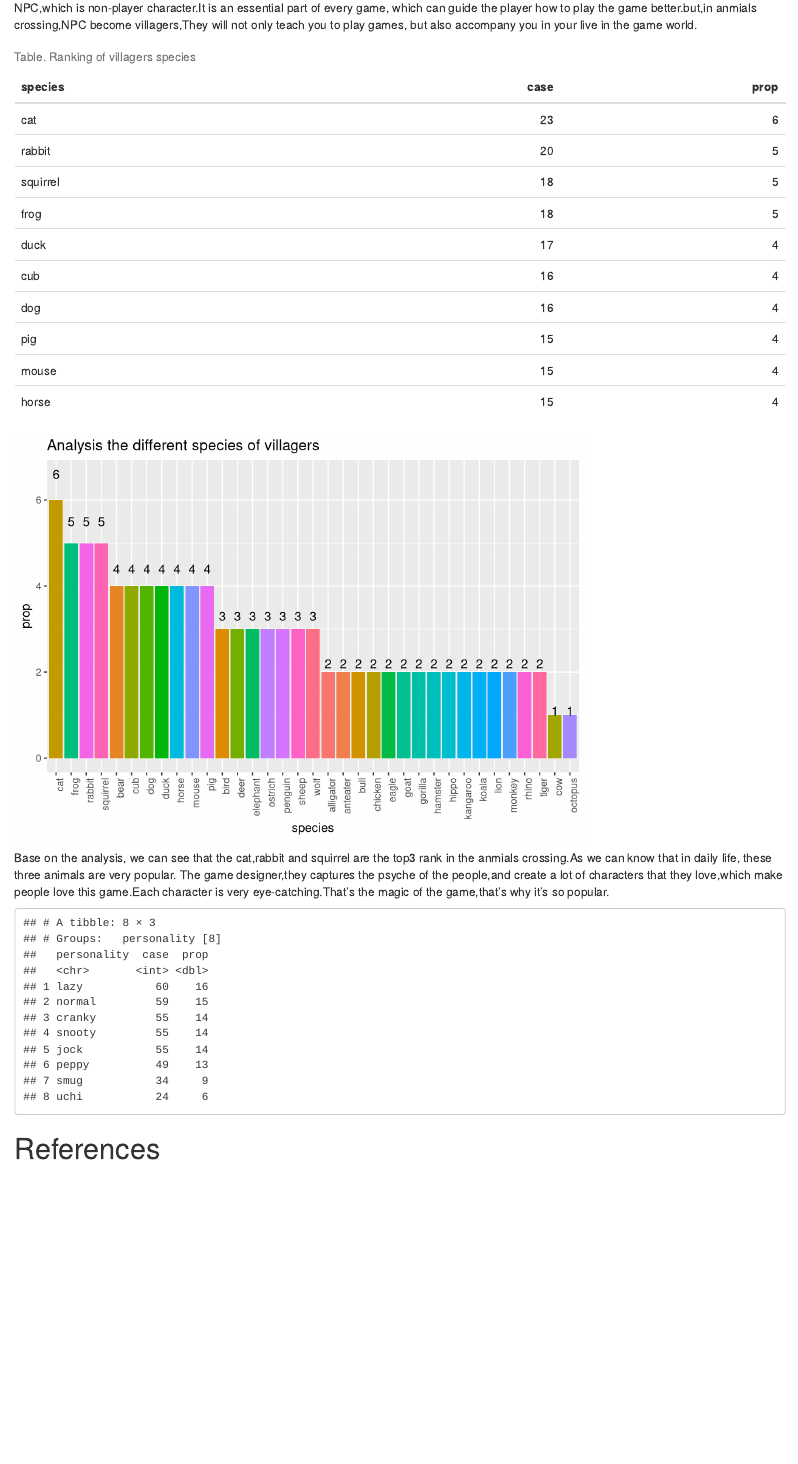
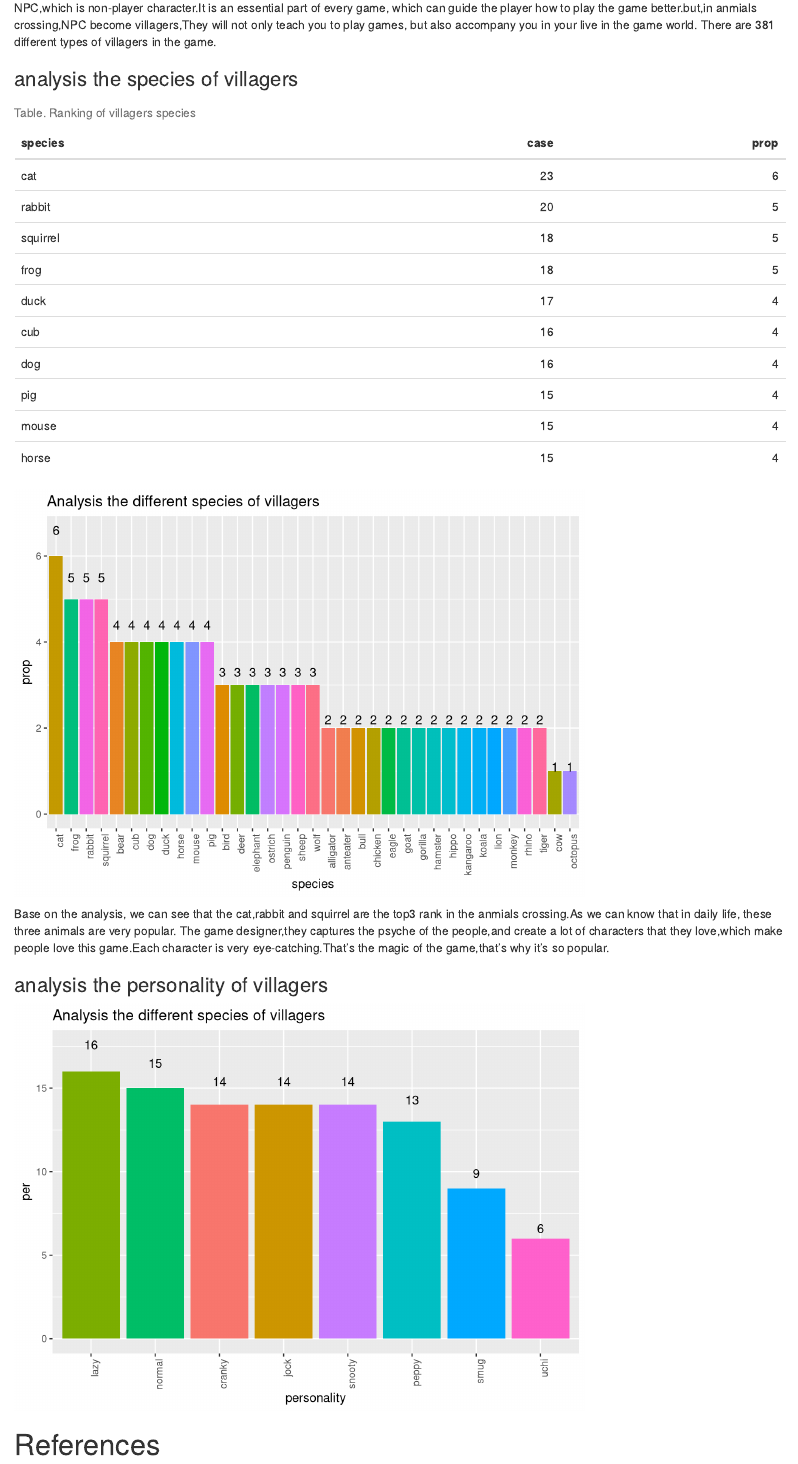
Before and after one commit to etc5521-2020/assignment-1-brolga, an R Markdown document (index.Rmd): the page in a window 1100 px wide, from 3290 px down. Rendered offline with R 4.5, knitr and Pandoc, with nearby package versions.

Commit message:
add the word and graph analysis of villager personality

````diff
--- a/index.Rmd
+++ b/index.Rmd
@@ -111,7 +111,9 @@
 # Section:analysis game mode
 Anmials crossing as a hot shell games, the ways of paly the game is unique.Now, we will do some research of the unique villagers system.
 
-NPC,which is non-player character.It is an essential part of every game, which can guide the player how to play the game better.but,in anmials crossing,NPC become villagers,They will not only teach you to play games, but also accompany you in your live in the game world.
+NPC,which is non-player character.It is an essential part of every game, which can guide the player how to play the game better.but,in anmials crossing,NPC become villagers,They will not only teach you to play games, but also accompany you in your live in the game world. There are 381 different types of villagers in the game.
+
+### analysis the species of villagers
 ```{r analysis species}
 dat <- villagers%>%
   select(species)%>%
@@ -130,41 +132,42 @@
 
 
 ```{r graph of species}
-Graph<- dat %>%
+Graph_spe<- dat %>%
   ggplot(aes(x =reorder(species,-prop), y = prop, fill = species))+
   geom_bar(stat = "identity", show.legend = FALSE)+
   ggtitle("Analysis the different species of villagers")+
   theme(axis.text.x=element_text(angle = 90, hjust = 1)) +
   labs(x = "species" , y = "prop")+
    geom_text(aes(label=prop),position = position_stack(vjust=1.1))
-Graph
+Graph_spe
 ```
 
 Base on the analysis, we can see that the cat,rabbit and squirrel are the top3 rank in the anmials crossing.As we can know that in daily life, these three animals are very popular. The game designer,they captures the psyche of the people,and create a lot of characters that they love,which make people love this game.Each character is very eye-catching.That's the magic of the game,that's why it's so popular.
 
 
-
-
-
-
-
-
+### analysis the personality of villagers
 ```{r analysis personality}
-dat <- villagers%>%
+dat2 <- villagers%>%
   select(personality)%>%
   group_by(personality)%>%
   mutate(case=n())%>%
-  mutate(prop = round(n()/381*100))%>%
+  mutate(per = round(n()/381*100))%>%
   arrange(-case)%>%
   unique()
+```
 
-print(dat)
 
+```{r graph of personality}
+Graph_per<- dat2 %>%
+  ggplot(aes(x =reorder(personality,-per), y = per, fill = personality))+
+  geom_bar(stat = "identity", show.legend = FALSE)+
+  ggtitle("Analysis the different species of villagers")+
+  theme(axis.text.x=element_text(angle = 90, hjust = 1)) +
+  labs(x = "personality" , y = "per")+
+   geom_text(aes(label=per),position = position_stack(vjust=1.1))
+Graph_per
 ```
 
 
 
-
-
-
 # References
````
Also changed, not shown: index.html.
